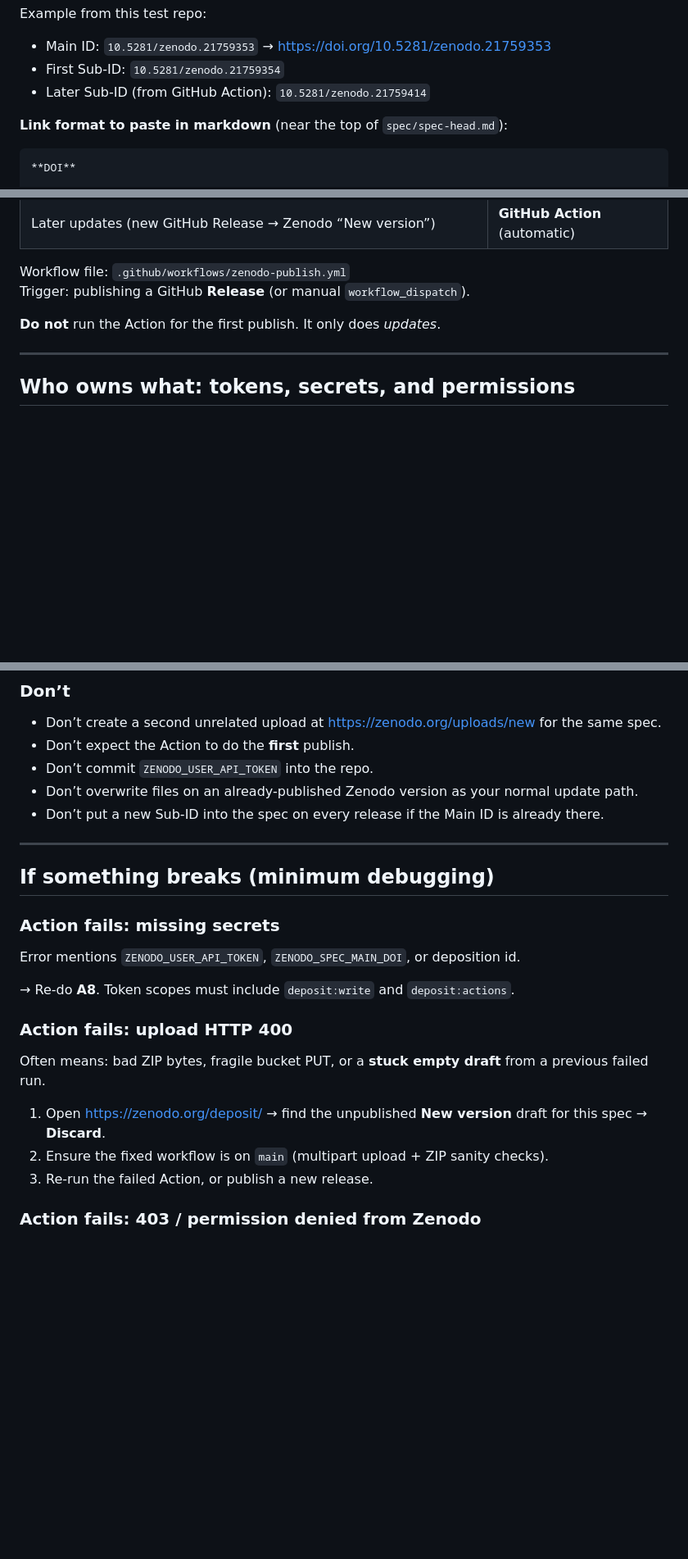
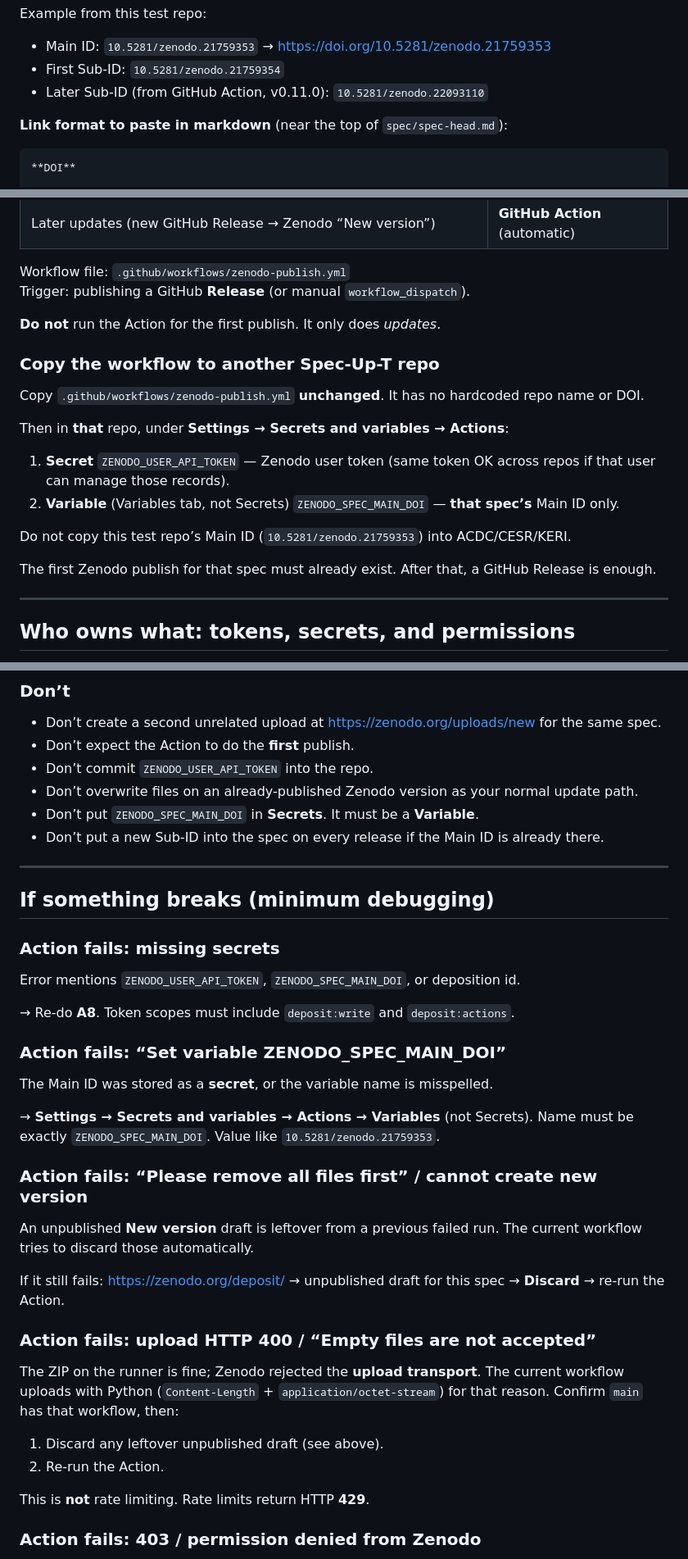
Before and after one commit to blockchainbird/test-zenodo, a Markdown page: README.md, 3 parts joined by grey strips. Shown at 82% size. Drawn GitHub-style; blank space fills up the shorter version.

```diff
--- a/README.md
+++ b/README.md
@@ -24,7 +24,7 @@ Example from this test repo:
 
 - Main ID: `10.5281/zenodo.21759353` → [https://doi.org/10.5281/zenodo.21759353](https://doi.org/10.5281/zenodo.21759353)
 - First Sub-ID: `10.5281/zenodo.21759354`
-- Later Sub-ID (from GitHub Action): `10.5281/zenodo.21759414`
+- Later Sub-ID (from GitHub Action, v0.11.0): `10.5281/zenodo.22093110`
 
 **Link format to paste in markdown** (near the top of `spec/spec-head.md`):
 
@@ -51,6 +51,19 @@ Workflow file: `.github/workflows/zenodo-publish.yml`
 Trigger: publishing a GitHub **Release** (or manual `workflow_dispatch`).
 
 **Do not** run the Action for the first publish. It only does *updates*.
+
+### Copy the workflow to another Spec-Up-T repo
+
+Copy `.github/workflows/zenodo-publish.yml` **unchanged**. It has no hardcoded repo name or DOI.
+
+Then in **that** repo, under **Settings → Secrets and variables → Actions**:
+
+1. **Secret** `ZENODO_USER_API_TOKEN` — Zenodo user token (same token OK across repos if that user can manage those records).
+2. **Variable** (Variables tab, not Secrets) `ZENODO_SPEC_MAIN_DOI` — **that spec’s** Main ID only.
+
+Do not copy this test repo’s Main ID (`10.5281/zenodo.21759353`) into ACDC/CESR/KERI.
+
+The first Zenodo publish for that spec must already exist. After that, a GitHub Release is enough.
 
 ---
 
@@ -399,6 +411,7 @@ gh run list --workflow=zenodo-publish.yml --limit 1
 - Don’t expect the Action to do the **first** publish.
 - Don’t commit `ZENODO_USER_API_TOKEN` into the repo.
 - Don’t overwrite files on an already-published Zenodo version as your normal update path.
+- Don’t put `ZENODO_SPEC_MAIN_DOI` in **Secrets**. It must be a **Variable**.
 - Don’t put a new Sub-ID into the spec on every release if the Main ID is already there.
 
 ---
@@ -415,13 +428,26 @@ Error mentions `ZENODO_USER_API_TOKEN`, `ZENODO_SPEC_MAIN_DOI`, or deposition id
 
 → Re-do **A8**. Token scopes must include `deposit:write` and `deposit:actions`.
 
-### Action fails: upload HTTP 400
+### Action fails: “Set variable ZENODO_SPEC_MAIN_DOI”
 
-Often means: bad ZIP bytes, fragile bucket PUT, or a **stuck empty draft** from a previous failed run.
+The Main ID was stored as a **secret**, or the variable name is misspelled.
 
-1. Open https://zenodo.org/deposit/ → find the unpublished **New version** draft for this spec → **Discard**.
-2. Ensure the fixed workflow is on `main` (multipart upload + ZIP sanity checks).
-3. Re-run the failed Action, or publish a new release.
+→ **Settings → Secrets and variables → Actions → Variables** (not Secrets). Name must be exactly `ZENODO_SPEC_MAIN_DOI`. Value like `10.5281/zenodo.21759353`.
+
+### Action fails: “Please remove all files first” / cannot create new version
+
+An unpublished **New version** draft is leftover from a previous failed run. The current workflow tries to discard those automatically.
+
+If it still fails: https://zenodo.org/deposit/ → unpublished draft for this spec → **Discard** → re-run the Action.
+
+### Action fails: upload HTTP 400 / “Empty files are not accepted”
+
+The ZIP on the runner is fine; Zenodo rejected the **upload transport**. The current workflow uploads with Python (`Content-Length` + `application/octet-stream`) for that reason. Confirm `main` has that workflow, then:
+
+1. Discard any leftover unpublished draft (see above).
+2. Re-run the Action.
+
+This is **not** rate limiting. Rate limits return HTTP **429**.
 
 ### Action fails: 403 / permission denied from Zenodo
 
```
Also changed, not shown: other parts of README.md (+11 -11 lines).
